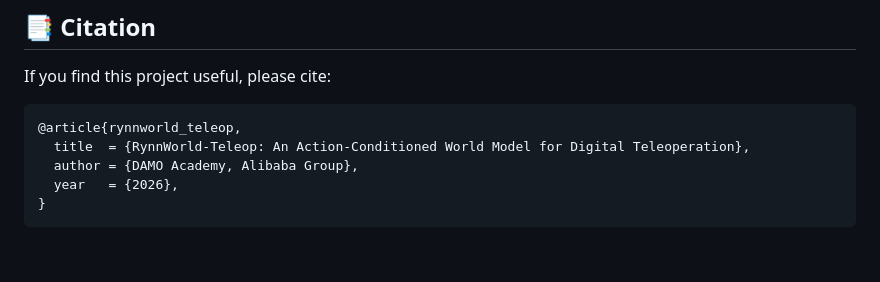
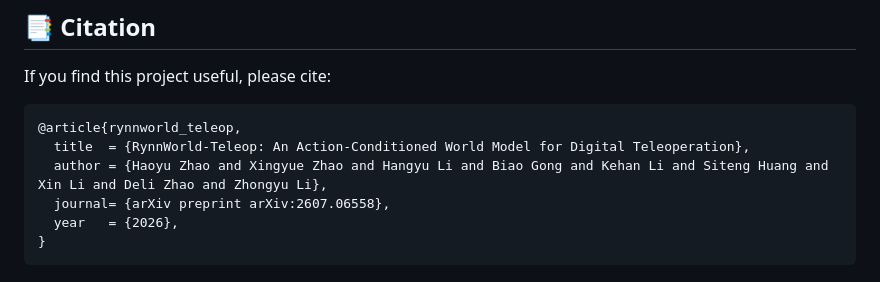
Before and after one commit to davidechen135/RynnWorld-Action, a Markdown page: README.md, the part around one of its changes. GitHub-like rendering; blank space fills up the shorter version.

Commit message:
Update links in README.md

````diff
--- a/README.md
+++ b/README.md
@@ -394,7 +391,8 @@ If you find this project useful, please cite:
 ```bibtex
 @article{rynnworld_teleop,
   title  = {RynnWorld-Teleop: An Action-Conditioned World Model for Digital Teleoperation},
-  author = {DAMO Academy, Alibaba Group},
+  author = {Haoyu Zhao and Xingyue Zhao and Hangyu Li and Biao Gong and Kehan Li and Siteng Huang and Xin Li and Deli Zhao and Zhongyu Li},
+  journal= {arXiv preprint arXiv:2607.06558},
   year   = {2026},
 }
 ```
````
Also changed, not shown: other parts of README.md (+2 -5 lines).
